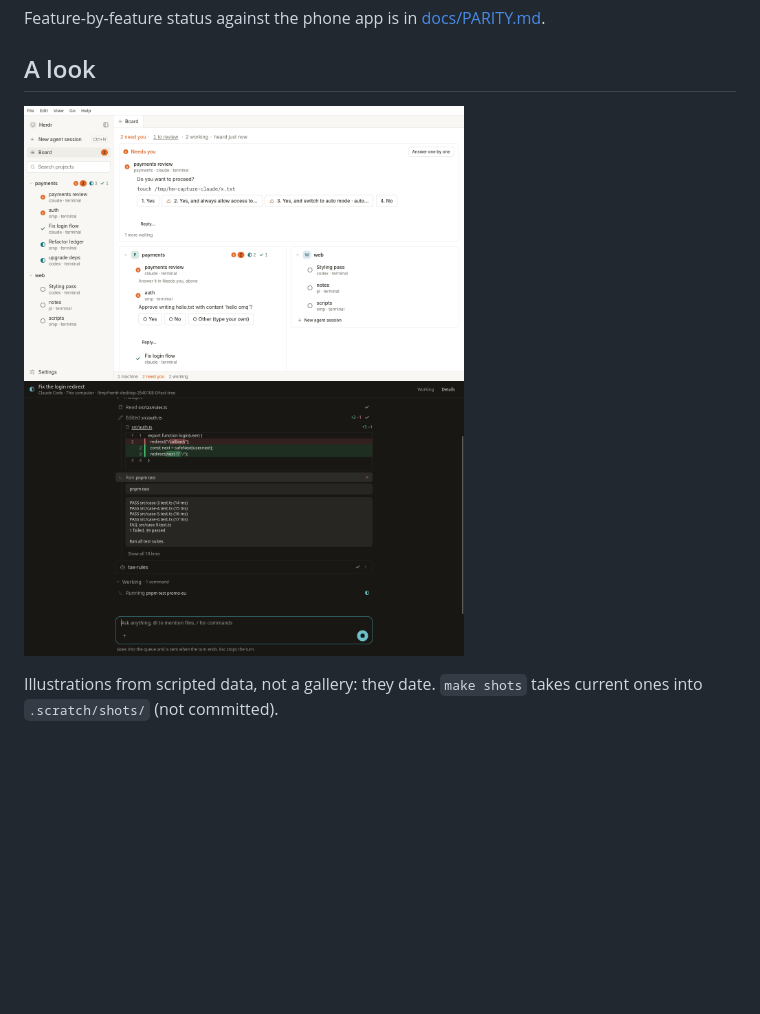
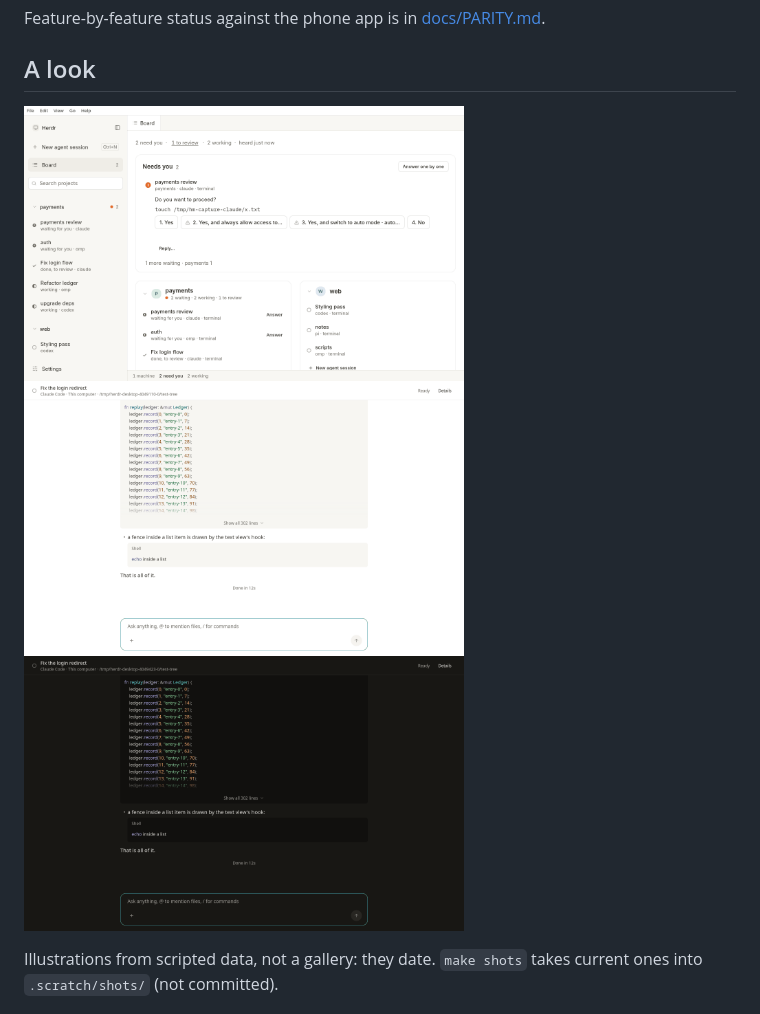
Before and after one commit to tuan3w/herdr-desktop, a Markdown page: README.md, the part around the change. Drawn GitHub-style; pictures changed too: docs/screenshots/chat-dark.png (added), docs/screenshots/chat.png, docs/screenshots/home.png; blank space fills up the shorter version.

Commit message:
docs: refresh the README screenshots (calm home, highlighted code)

```diff
--- a/README.md
+++ b/README.md
@@ -17,7 +17,7 @@ Feature-by-feature status against the phone app is in [docs/PARITY.md](docs/PARI
 
 ## A look
 
-<p><img src="docs/screenshots/home.png" alt="Home: projects, a Needs you inbox" width="440"> <img src="docs/screenshots/chat.png" alt="Chat with tool rows, a diff and a subagent" width="440"></p>
+<p><img src="docs/screenshots/home.png" alt="Home: projects, a Needs you inbox" width="440"> <img src="docs/screenshots/chat.png" alt="Chat with highlighted code, light" width="440"> <img src="docs/screenshots/chat-dark.png" alt="Chat with highlighted code, dark" width="440"></p>
 
 Illustrations from scripted data, not a gallery: they date. `make shots` takes current ones into `.scratch/shots/` (not committed).
 
```
Also changed, not shown: docs/screenshots/permission.png (deleted).
